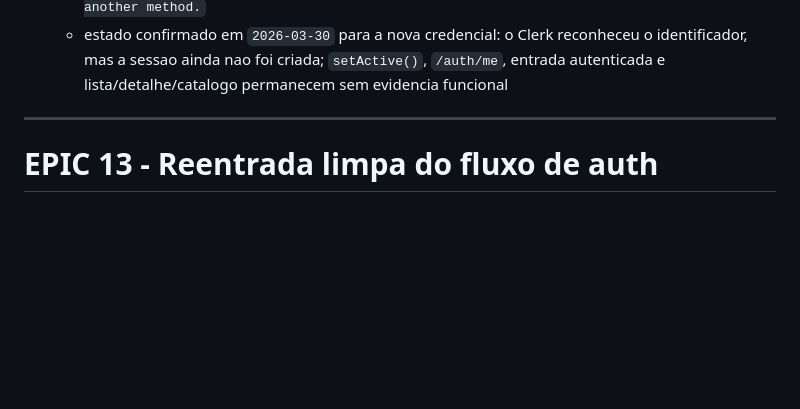
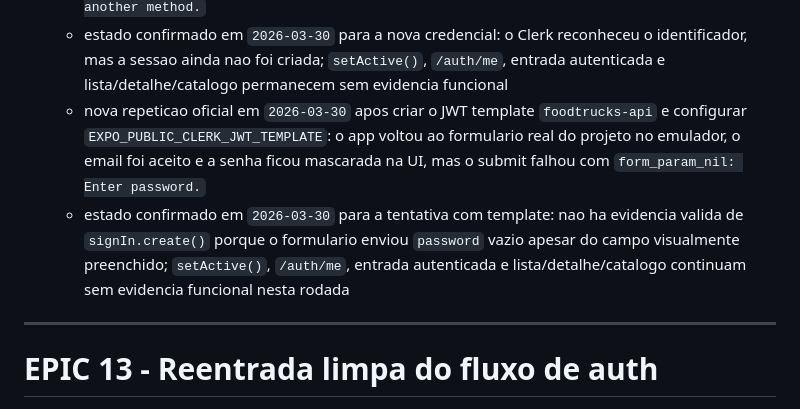
Before and after one commit to devricardo90/App-Food-Truck, a Markdown page: backlog.md, the part around the change. GitHub-like rendering; blank space fills up the shorter version.

Commit message:
docs(backlog): record ft-057 password field blocker after jwt template setup

```diff
--- a/backlog.md
+++ b/backlog.md
@@ -1832,6 +1832,8 @@ Quando houver multiplas tasks `READY`, priorizar por:
   - estado confirmado em `2026-03-30`: `setActive()`, `/auth/me`, entrada autenticada e validacao de lista/detalhe/catalogo continuam sem evidencia porque o bloqueio permanece no login primario do Clerk
   - nova repeticao oficial em `2026-03-30` com a credencial `ricardo.foodtruck.test01@gmail.com`: o bloqueio mudou para `form_password_incorrect: Password is incorrect. Try again, or use another method.`
   - estado confirmado em `2026-03-30` para a nova credencial: o Clerk reconheceu o identificador, mas a sessao ainda nao foi criada; `setActive()`, `/auth/me`, entrada autenticada e lista/detalhe/catalogo permanecem sem evidencia funcional
+  - nova repeticao oficial em `2026-03-30` apos criar o JWT template `foodtrucks-api` e configurar `EXPO_PUBLIC_CLERK_JWT_TEMPLATE`: o app voltou ao formulario real do projeto no emulador, o email foi aceito e a senha ficou mascarada na UI, mas o submit falhou com `form_param_nil: Enter password.`
+  - estado confirmado em `2026-03-30` para a tentativa com template: nao ha evidencia valida de `signIn.create()` porque o formulario enviou `password` vazio apesar do campo visualmente preenchido; `setActive()`, `/auth/me`, entrada autenticada e lista/detalhe/catalogo continuam sem evidencia funcional nesta rodada
 
 ---
 
```
